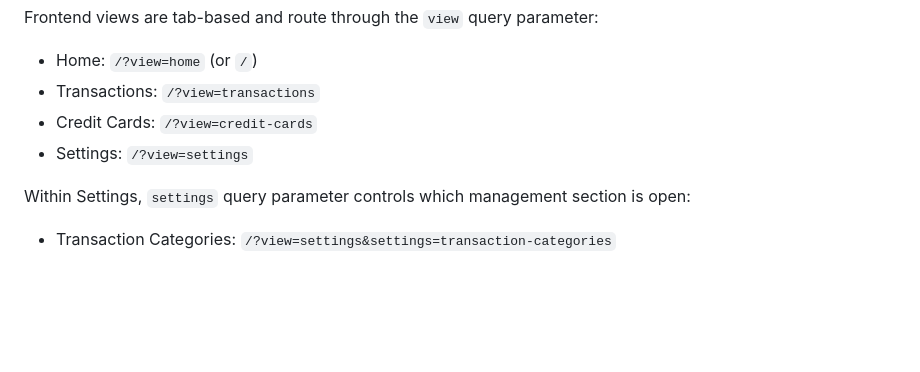
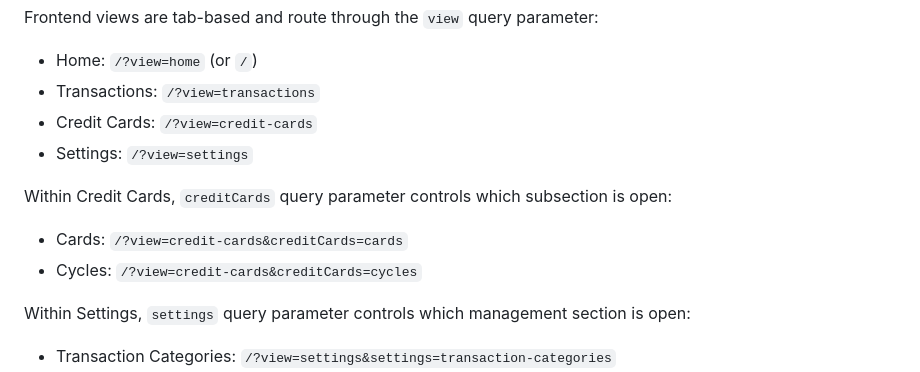
Before and after one commit to hrkns/personal-finances, a Markdown page: README.md, the part around the change. GitHub-like rendering; blank space fills up the shorter version.

Commit message:
Update README to clarify Credit Cards subsection navigation

```diff
--- a/README.md
+++ b/README.md
@@ -44,6 +44,11 @@ Frontend views are tab-based and route through the `view` query parameter:
 - Credit Cards: `/?view=credit-cards`
 - Settings: `/?view=settings`
 
+Within Credit Cards, `creditCards` query parameter controls which subsection is open:
+
+- Cards: `/?view=credit-cards&creditCards=cards`
+- Cycles: `/?view=credit-cards&creditCards=cycles`
+
 Within Settings, `settings` query parameter controls which management section is open:
 
 - Transaction Categories: `/?view=settings&settings=transaction-categories`
```
